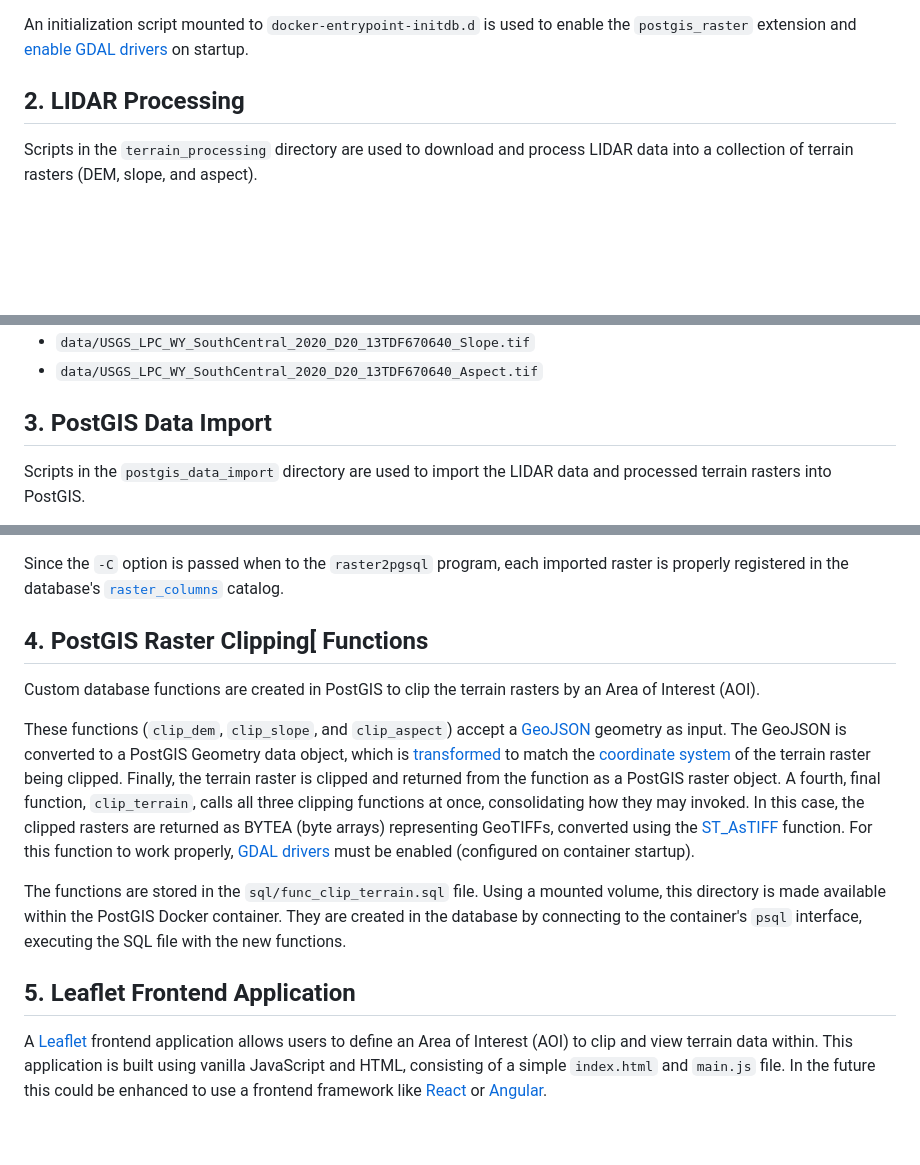
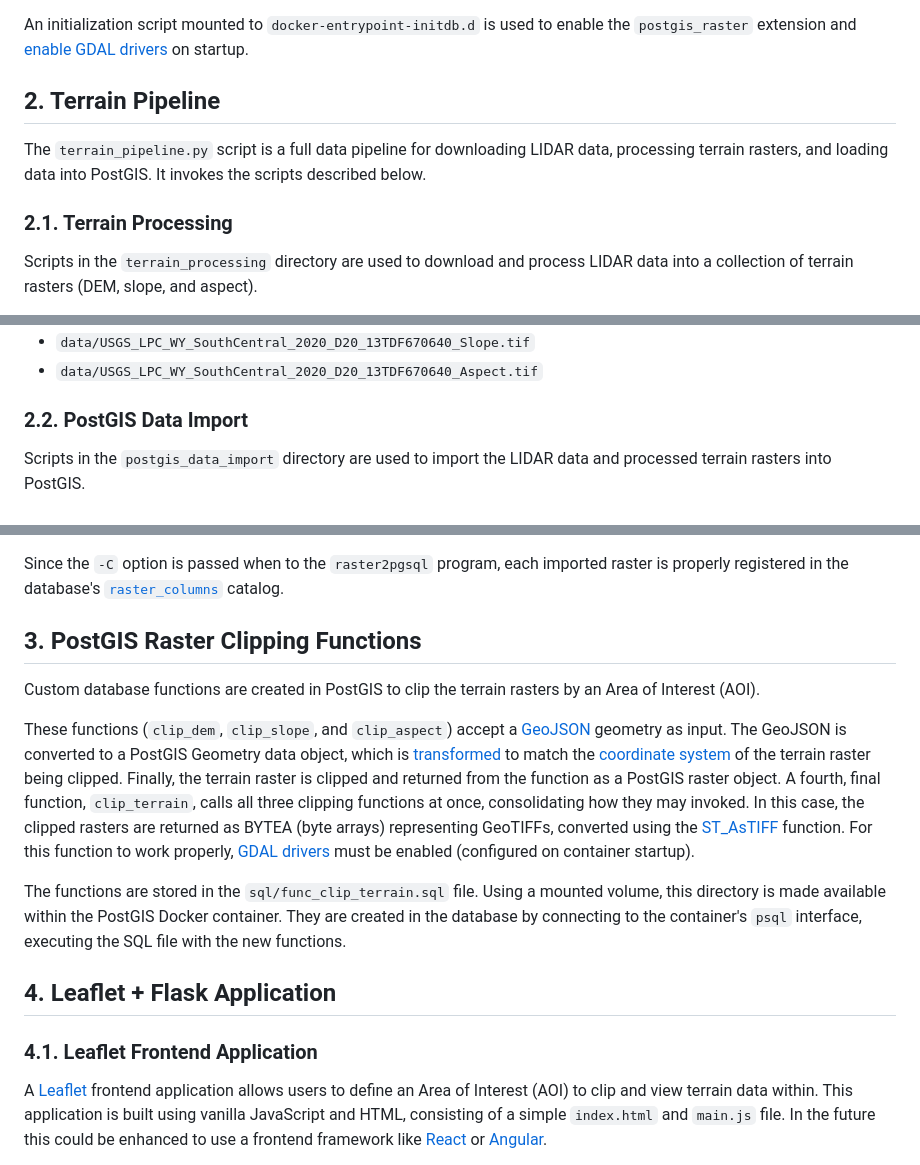
Before and after one commit to samlevin11/terrain-challenge, a Markdown page: README.md, 3 parts joined by grey strips. Drawn GitHub-style; blank space fills up the shorter version.

```diff
--- a/README.md
+++ b/README.md
@@ -81,7 +81,11 @@ Four volumes are mounted to the container.
 
 An initialization script mounted to `docker-entrypoint-initdb.d` is used to enable the `postgis_raster` extension and [enable GDAL drivers](https://postgis.net/docs/postgis_gdal_enabled_drivers.html) on startup.
 
-## 2. LIDAR Processing
+## 2. Terrain Pipeline
+
+The `terrain_pipeline.py` script is a full data pipeline for downloading LIDAR data, processing terrain rasters, and loading data into PostGIS. It invokes the scripts described below.
+
+### 2.1. Terrain Processing
 
 Scripts in the `terrain_processing` directory are used to download and process LIDAR data into a collection of terrain rasters (DEM, slope, and aspect).
 
@@ -96,7 +100,7 @@ The following script `lidar_to_terrain_rasters.py` is used to create a digital e
 -   `data/USGS_LPC_WY_SouthCentral_2020_D20_13TDF670640_Slope.tif`
 -   `data/USGS_LPC_WY_SouthCentral_2020_D20_13TDF670640_Aspect.tif`
 
-## 3. PostGIS Data Import
+### 2.2. PostGIS Data Import
 
 Scripts in the `postgis_data_import` directory are used to import the LIDAR data and processed terrain rasters into PostGIS.
 
@@ -117,7 +121,7 @@ Finally, the SQL output of the `raster2pgsql` command is executed via a [psycopg
 
 Since the `-C` option is passed when to the `raster2pgsql` program, each imported raster is properly registered in the database's [`raster_columns`](https://postgis.net/docs/using_raster_dataman.html#RT_Raster_Catalog) catalog.
 
-## 4. PostGIS Raster Clipping[ Functions
+## 3. PostGIS Raster Clipping Functions
 
 Custom database functions are created in PostGIS to clip the terrain rasters by an Area of Interest (AOI).
 
@@ -125,7 +129,9 @@ These functions (`clip_dem`, `clip_slope`, and `clip_aspect`) accept a [GeoJSON]
 
 The functions are stored in the `sql/func_clip_terrain.sql` file. Using a mounted volume, this directory is made available within the PostGIS Docker container. They are created in the database by connecting to the container's `psql` interface, executing the SQL file with the new functions.
 
-## 5. Leaflet Frontend Application
+## 4. Leaflet + Flask Application
+
+### 4.1. Leaflet Frontend Application
 
 A [Leaflet](https://leafletjs.com/) frontend application allows users to define an Area of Interest (AOI) to clip and view terrain data within. This application is built using vanilla JavaScript and HTML, consisting of a simple `index.html` and `main.js` file. In the future this could be enhanced to use a frontend framework like [React](https://react.dev/) or [Angular](https://angular.dev/).
 
```
Also changed, not shown: other parts of README.md (+2 -2 lines).
